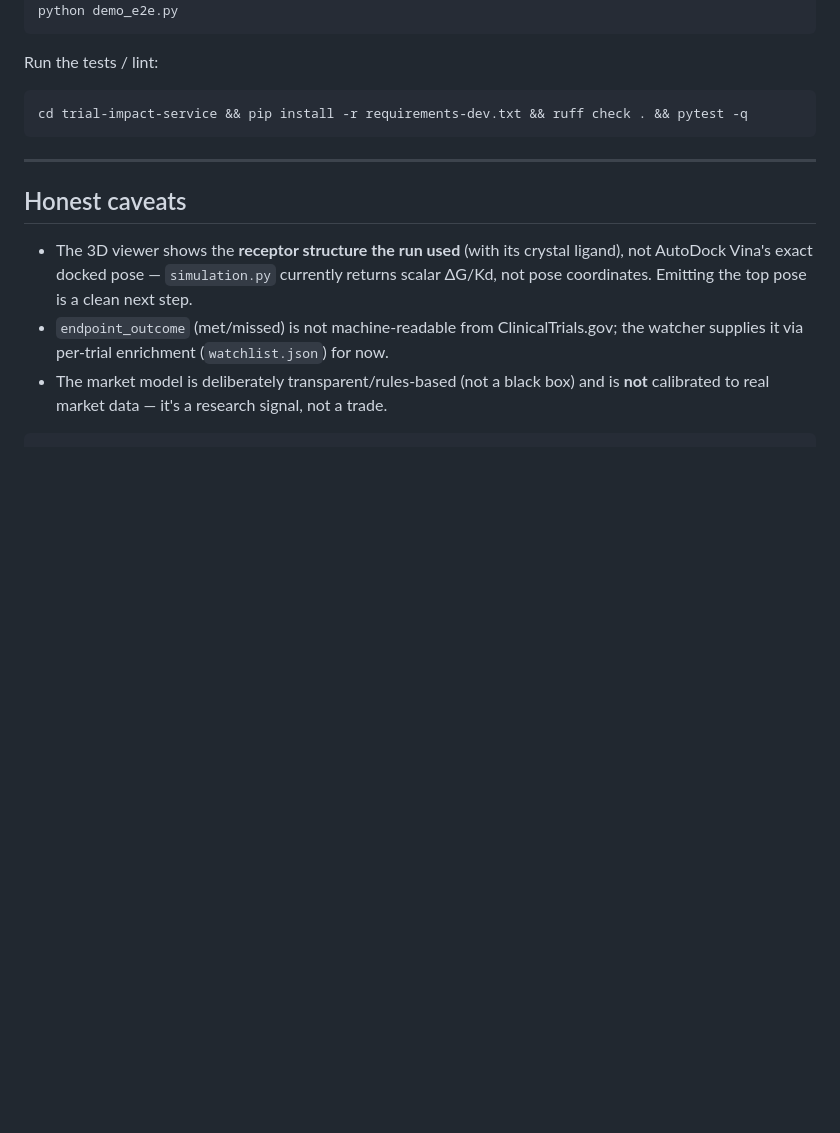
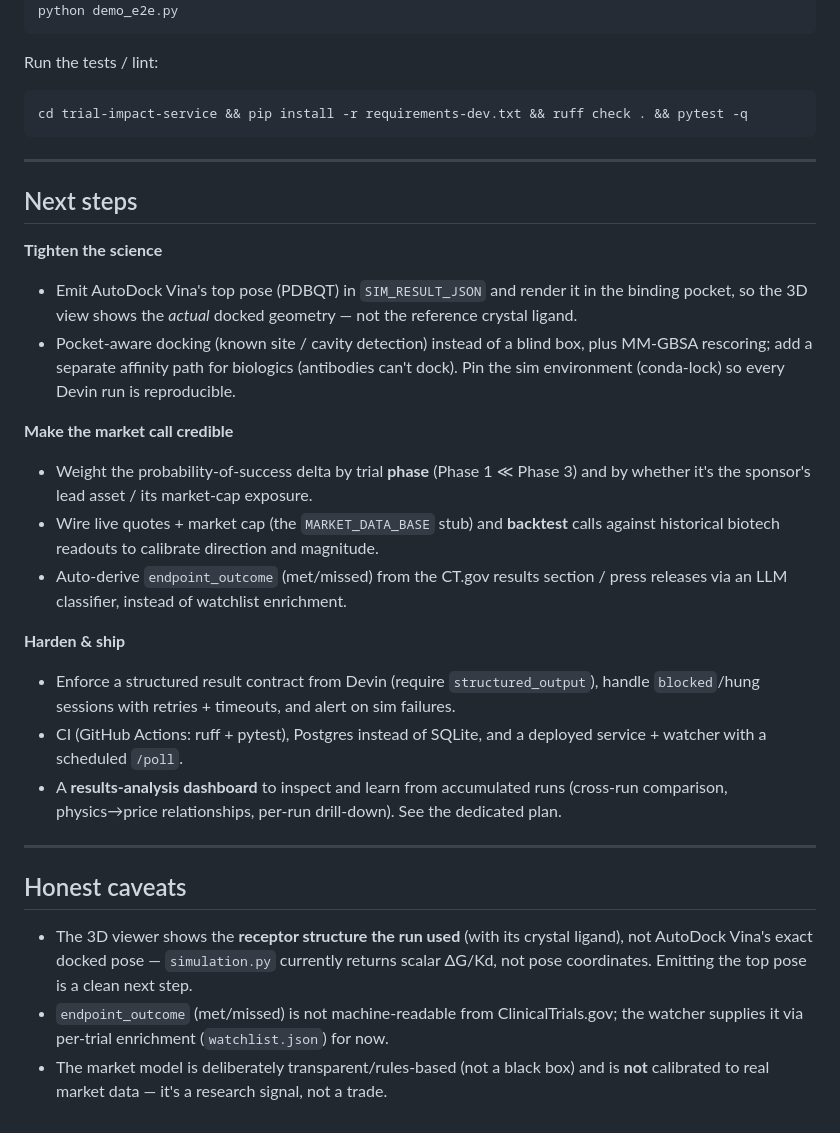
Before and after one commit to noahlin17/trial-impact, a Markdown page: README.md, the part around the change. GitHub-like rendering; blank space fills up the shorter version.

Commit message:
docs: add Next steps section to top-level README
Co-Authored-By: Claude Opus 4.8 (1M context) <noreply@anthropic.com>

````diff
--- a/README.md
+++ b/README.md
@@ -85,6 +85,35 @@ cd trial-impact-service && pip install -r requirements-dev.txt && ruff check . &
 
 ---
 
+## Next steps
+
+**Tighten the science**
+- Emit AutoDock Vina's top pose (PDBQT) in `SIM_RESULT_JSON` and render it in the
+  binding pocket, so the 3D view shows the *actual* docked geometry — not the
+  reference crystal ligand.
+- Pocket-aware docking (known site / cavity detection) instead of a blind box, plus
+  MM-GBSA rescoring; add a separate affinity path for biologics (antibodies can't
+  dock). Pin the sim environment (conda-lock) so every Devin run is reproducible.
+
+**Make the market call credible**
+- Weight the probability-of-success delta by trial **phase** (Phase 1 ≪ Phase 3) and
+  by whether it's the sponsor's lead asset / its market-cap exposure.
+- Wire live quotes + market cap (the `MARKET_DATA_BASE` stub) and **backtest** calls
+  against historical biotech readouts to calibrate direction and magnitude.
+- Auto-derive `endpoint_outcome` (met/missed) from the CT.gov results section /
+  press releases via an LLM classifier, instead of watchlist enrichment.
+
+**Harden & ship**
+- Enforce a structured result contract from Devin (require `structured_output`),
+  handle `blocked`/hung sessions with retries + timeouts, and alert on sim failures.
+- CI (GitHub Actions: ruff + pytest), Postgres instead of SQLite, and a deployed
+  service + watcher with a scheduled `/poll`.
+- A **results-analysis dashboard** to inspect and learn from accumulated runs
+  (cross-run comparison, physics→price relationships, per-run drill-down). See the
+  dedicated plan.
+
+---
+
 ## Honest caveats
 - The 3D viewer shows the **receptor structure the run used** (with its crystal
   ligand), not AutoDock Vina's exact docked pose — `simulation.py` currently returns
@@ -93,4 +122,3 @@ cd trial-impact-service && pip install -r requirements-dev.txt && ruff check . &
   the watcher supplies it via per-trial enrichment (`watchlist.json`) for now.
 - The market model is deliberately transparent/rules-based (not a black box) and is
   **not** calibrated to real market data — it's a research signal, not a trade.
-```
````
